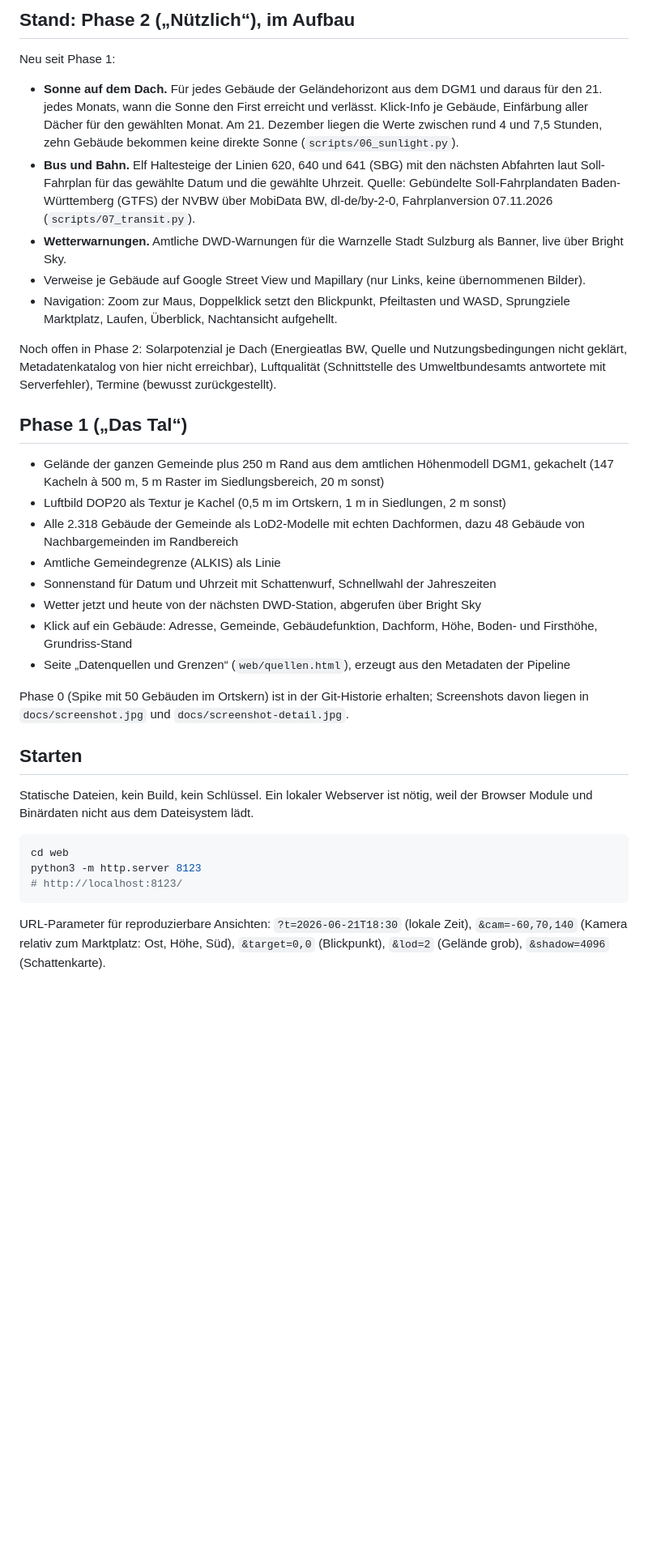
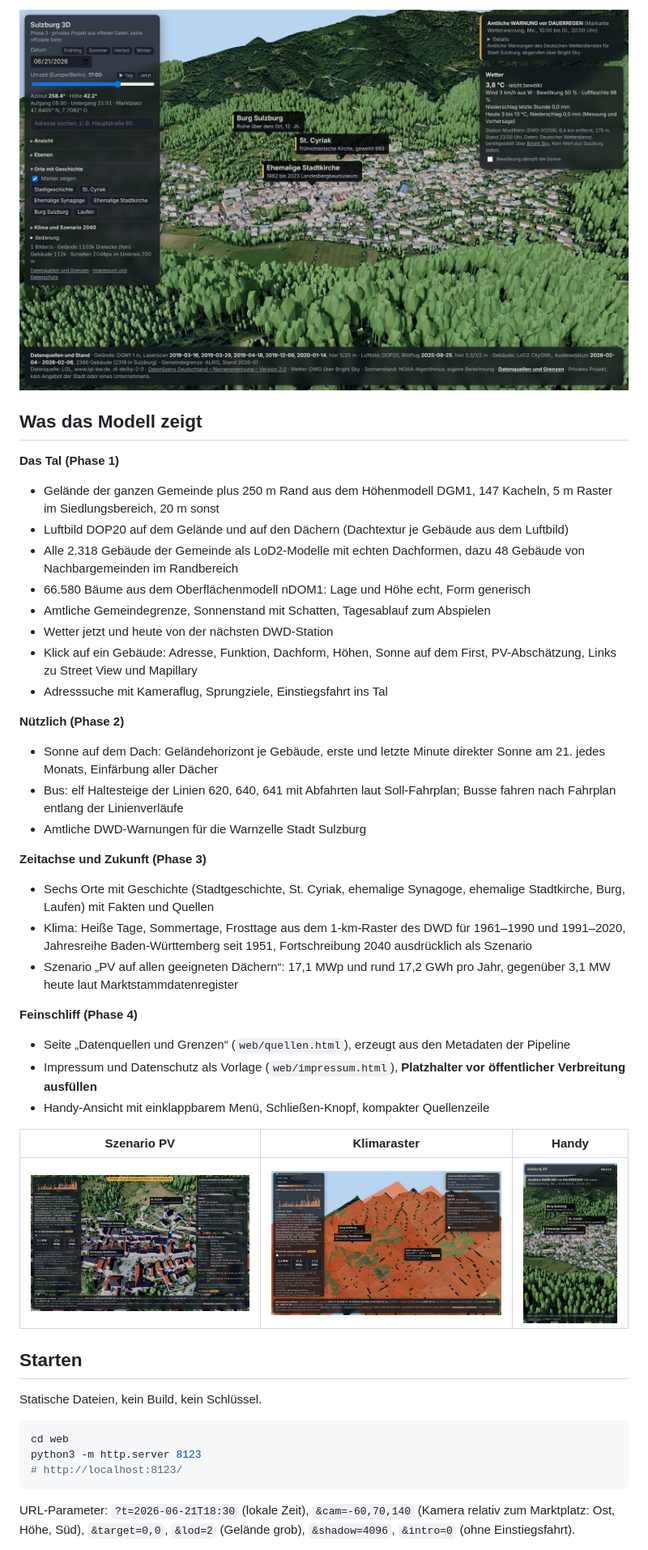
Before and after one commit to FlorianDavidZeiser/sulzburg-3d, a Markdown page: README.md, the part around one of its changes. Shown at 81% size. GitHub-like rendering; pictures changed too: docs/screenshot-klima.jpg (added), docs/screenshot-mobil.jpg (added), docs/screenshot-phase3.jpg (added); blank space fills up the shorter version.

````diff
--- a/README.md
+++ b/README.md
@@ -6,32 +6,40 @@ Privater Prototyp: die Gemeinde Sulzburg (Landkreis Breisgau-Hochschwarzwald) al
 
-## Stand: Phase 2 („Nützlich“), im Aufbau
+![Übersicht](docs/screenshot-phase3.jpg)
 
-Neu seit Phase 1:
+## Was das Modell zeigt
 
-- **Sonne auf dem Dach.** Für jedes Gebäude der Geländehorizont aus dem DGM1 und daraus für den 21. jedes Monats, wann die Sonne den First erreicht und verlässt. Klick-Info je Gebäude, Einfärbung aller Dächer für den gewählten Monat. Am 21. Dezember liegen die Werte zwischen rund 4 und 7,5 Stunden, zehn Gebäude bekommen keine direkte Sonne (`scripts/06_sunlight.py`).
-- **Bus und Bahn.** Elf Haltesteige der Linien 620, 640 und 641 (SBG) mit den nächsten Abfahrten laut Soll-Fahrplan für das gewählte Datum und die gewählte Uhrzeit. Quelle: Gebündelte Soll-Fahrplandaten Baden-Württemberg (GTFS) der NVBW über MobiData BW, dl-de/by-2-0, Fahrplanversion 07.11.2026 (`scripts/07_transit.py`).
-- **Wetterwarnungen.** Amtliche DWD-Warnungen für die Warnzelle Stadt Sulzburg als Banner, live über Bright Sky.
-- Verweise je Gebäude auf Google Street View und Mapillary (nur Links, keine übernommenen Bilder).
-- Navigation: Zoom zur Maus, Doppelklick setzt den Blickpunkt, Pfeiltasten und WASD, Sprungziele Marktplatz, Laufen, Überblick, Nachtansicht aufgehellt.
+**Das Tal (Phase 1)**
+- Gelände der ganzen Gemeinde plus 250 m Rand aus dem Höhenmodell DGM1, 147 Kacheln, 5 m Raster im Siedlungsbereich, 20 m sonst
+- Luftbild DOP20 auf dem Gelände und auf den Dächern (Dachtextur je Gebäude aus dem Luftbild)
+- Alle 2.318 Gebäude der Gemeinde als LoD2-Modelle mit echten Dachformen, dazu 48 Gebäude von Nachbargemeinden im Randbereich
+- 66.580 Bäume aus dem Oberflächenmodell nDOM1: Lage und Höhe echt, Form generisch
+- Amtliche Gemeindegrenze, Sonnenstand mit Schatten, Tagesablauf zum Abspielen
+- Wetter jetzt und heute von der nächsten DWD-Station
+- Klick auf ein Gebäude: Adresse, Funktion, Dachform, Höhen, Sonne auf dem First, PV-Abschätzung, Links zu Street View und Mapillary
+- Adresssuche mit Kameraflug, Sprungziele, Einstiegsfahrt ins Tal
 
-Noch offen in Phase 2: Solarpotenzial je Dach (Energieatlas BW, Quelle und Nutzungsbedingungen nicht geklärt, Metadatenkatalog von hier nicht erreichbar), Luftqualität (Schnittstelle des Umweltbundesamts antwortete mit Serverfehler), Termine (bewusst zurückgestellt).
+**Nützlich (Phase 2)**
+- Sonne auf dem Dach: Geländehorizont je Gebäude, erste und letzte Minute direkter Sonne am 21. jedes Monats, Einfärbung aller Dächer
+- Bus: elf Haltesteige der Linien 620, 640, 641 mit Abfahrten laut Soll-Fahrplan; Busse fahren nach Fahrplan entlang der Linienverläufe
+- Amtliche DWD-Warnungen für die Warnzelle Stadt Sulzburg
 
-## Phase 1 („Das Tal“)
+**Zeitachse und Zukunft (Phase 3)**
+- Sechs Orte mit Geschichte (Stadtgeschichte, St. Cyriak, ehemalige Synagoge, ehemalige Stadtkirche, Burg, Laufen) mit Fakten und Quellen
+- Klima: Heiße Tage, Sommertage, Frosttage aus dem 1-km-Raster des DWD für 1961–1990 und 1991–2020, Jahresreihe Baden-Württemberg seit 1951, Fortschreibung 2040 ausdrücklich als Szenario
+- Szenario „PV auf allen geeigneten Dächern“: 17,1 MWp und rund 17,2 GWh pro Jahr, gegenüber 3,1 MW heute laut Marktstammdatenregister
 
-- Gelände der ganzen Gemeinde plus 250 m Rand aus dem amtlichen Höhenmodell DGM1, gekachelt (147 Kacheln à 500 m, 5 m Raster im Siedlungsbereich, 20 m sonst)
-- Luftbild DOP20 als Textur je Kachel (0,5 m im Ortskern, 1 m in Siedlungen, 2 m sonst)
-- Alle 2.318 Gebäude der Gemeinde als LoD2-Modelle mit echten Dachformen, dazu 48 Gebäude von Nachbargemeinden im Randbereich
-- Amtliche Gemeindegrenze (ALKIS) als Linie
-- Sonnenstand für Datum und Uhrzeit mit Schattenwurf, Schnellwahl der Jahreszeiten
-- Wetter jetzt und heute von der nächsten DWD-Station, abgerufen über Bright Sky
-- Klick auf ein Gebäude: Adresse, Gemeinde, Gebäudefunktion, Dachform, Höhe, Boden- und Firsthöhe, Grundriss-Stand
+**Feinschliff (Phase 4)**
 - Seite „Datenquellen und Grenzen“ (`web/quellen.html`), erzeugt aus den Metadaten der Pipeline
+- Impressum und Datenschutz als Vorlage (`web/impressum.html`), **Platzhalter vor öffentlicher Verbreitung ausfüllen**
+- Handy-Ansicht mit einklappbarem Menü, Schließen-Knopf, kompakter Quellenzeile
 
-Phase 0 (Spike mit 50 Gebäuden im Ortskern) ist in der Git-Historie erhalten; Screenshots davon liegen in `docs/screenshot.jpg` und `docs/screenshot-detail.jpg`.
+| Szenario PV | Klimaraster | Handy |
+|---|---|---|
+| ![PV](docs/screenshot-szenario-pv.jpg) | ![Klima](docs/screenshot-klima.jpg) | ![Handy](docs/screenshot-mobil.jpg) |
 
 ## Starten
 
-Statische Dateien, kein Build, kein Schlüssel. Ein lokaler Webserver ist nötig, weil der Browser Module und Binärdaten nicht aus dem Dateisystem lädt.
+Statische Dateien, kein Build, kein Schlüssel.
 
 ```bash
 cd web
@@ -39,5 +47,5 @@ python3 -m http.server 8123
 # http://localhost:8123/
 ```
 
-URL-Parameter für reproduzierbare Ansichten: `?t=2026-06-21T18:30` (lokale Zeit), `&cam=-60,70,140` (Kamera relativ zum Marktplatz: Ost, Höhe, Süd), `&target=0,0` (Blickpunkt), `&lod=2` (Gelände grob), `&shadow=4096` (Schattenkarte).
+URL-Parameter: `?t=2026-06-21T18:30` (lokale Zeit), `&cam=-60,70,140` (Kamera relativ zum Marktplatz: Ost, Höhe, Süd), `&target=0,0`, `&lod=2` (Gelände grob), `&shadow=4096`, `&intro=0` (ohne Einstiegsfahrt).
 
````
Also changed, not shown: other parts of README.md (+85 -69 lines), docs/validierung.md (+41 -11 lines), 7 other files.
